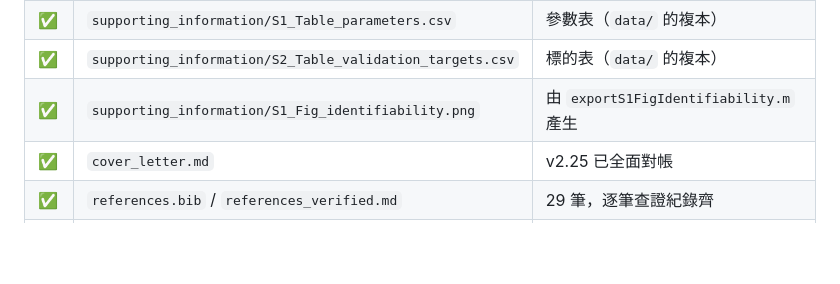
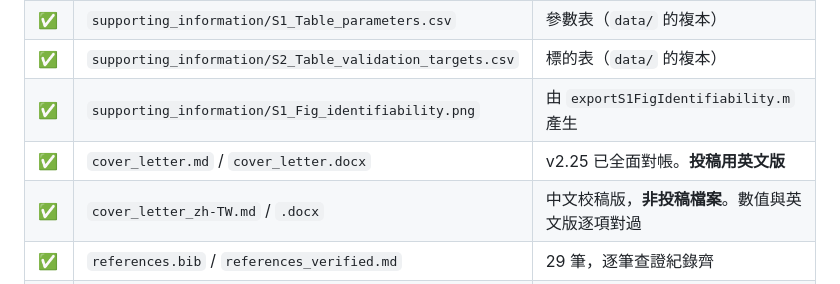
Before and after one commit to myhsieh1002/bone-mechanostat, a Markdown page: docs/submission_checklist.md, the part around the change. Rendered like a GitHub page; blank space fills up the shorter version.

Commit message:
Add a Traditional Chinese cover letter for proofing
Mirrors cover_letter.md paragraph for paragraph, marked as a proofing
copy and not a submission file, in the same way manuscript_zh-TW.md is.
Every number checked against the English: 787 ue, 100.3 %, +4.582,
+1.778, the 514-fold contradiction, 91 assertions, the Zenodo DOI and
all three ORCIDs.  Both cover letters also built to docx.

Listed in the submission checklist and the handoff so the Chinese copy
is not mistaken for a submission file.

```diff
--- a/docs/submission_checklist.md
+++ b/docs/submission_checklist.md
@@ -19,7 +19,8 @@
 | ✅ | `supporting_information/S1_Table_parameters.csv` | 參數表（`data/` 的複本） |
 | ✅ | `supporting_information/S2_Table_validation_targets.csv` | 標的表（`data/` 的複本） |
 | ✅ | `supporting_information/S1_Fig_identifiability.png` | 由 `exportS1FigIdentifiability.m` 產生 |
-| ✅ | `cover_letter.md` | v2.25 已全面對帳 |
+| ✅ | `cover_letter.md` / `cover_letter.docx` | v2.25 已全面對帳。**投稿用英文版** |
+| ✅ | `cover_letter_zh-TW.md` / `.docx` | 中文校稿版，**非投稿檔案**。數值與英文版逐項對過 |
 | ✅ | `references.bib` / `references_verified.md` | 29 筆，逐筆查證紀錄齊 |
 | ❓ | SI 檔案格式 | PLOS 對 SI 可接受的格式與命名有規定。`.md` 的 S1 Text **可能需要轉成 PDF 或 DOCX** —— 依當前規範確認 |
 
```
Also changed, not shown: HANDOFF.md (+1 -1 lines).
